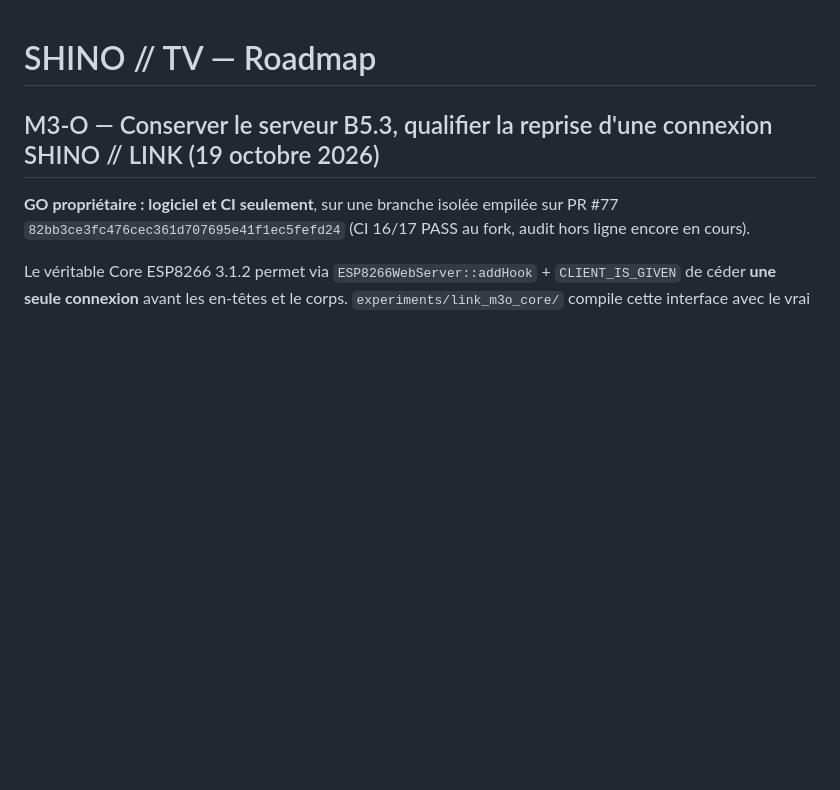
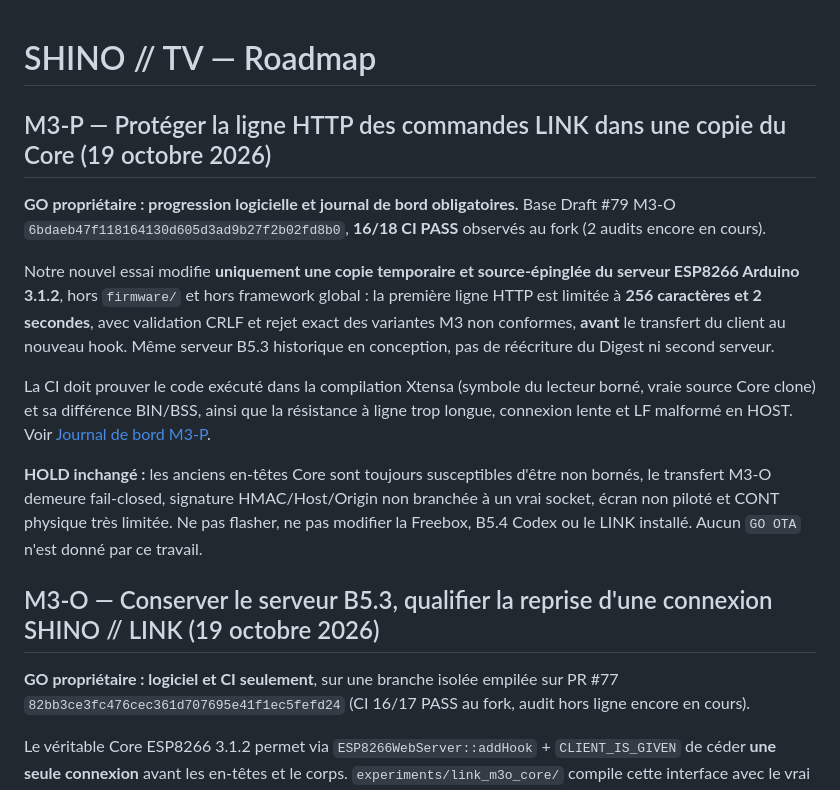
Before and after one commit to shinobione/SHINO-TV, a Markdown page: docs/ROADMAP.md, the part around the change. GitHub-like rendering; blank space fills up the shorter version.

Commit message:
docs(roadmap): M3-P bounded Core first-line lab, owner audit log and device HOLD

```diff
--- a/docs/ROADMAP.md
+++ b/docs/ROADMAP.md
@@ -1,4 +1,33 @@
 # SHINO // TV — Roadmap
+
+## M3-P — Protéger la ligne HTTP des commandes LINK dans une copie du Core (19 octobre 2026)
+
+**GO propriétaire : progression logicielle et journal de bord obligatoires.**
+Base Draft #79 M3-O `6bdaeb47f118164130d605d3ad9b27f2b02fd8b0`,
+**16/18 CI PASS** observés au fork (2 audits encore en cours).
+
+Notre nouvel essai modifie **uniquement une copie temporaire
+et source-épinglée du serveur ESP8266 Arduino 3.1.2**,
+hors `firmware/` et hors framework global : la première ligne
+HTTP est limitée à **256 caractères et 2 secondes**, avec
+validation CRLF et rejet exact des variantes M3 non conformes,
+**avant** le transfert du client au nouveau hook.
+Même serveur B5.3 historique en conception, pas de
+réécriture du Digest ni second serveur.
+
+La CI doit prouver le code exécuté dans la compilation
+Xtensa (symbole du lecteur borné, vraie source Core clone)
+et sa différence BIN/BSS, ainsi que la résistance à
+ligne trop longue, connexion lente et LF malformé en HOST.
+Voir [Journal de bord M3-P](LINK_M3P_BOUNDED_CORE.md).
+
+**HOLD inchangé :** les anciens en-têtes Core sont
+toujours susceptibles d'être non bornés, le transfert
+M3-O demeure fail-closed, signature HMAC/Host/Origin
+non branchée à un vrai socket, écran non piloté et
+CONT physique très limitée. Ne pas flasher, ne pas
+modifier la Freebox, B5.4 Codex ou le LINK installé.
+Aucun `GO OTA` n'est donné par ce travail.
 
 ## M3-O — Conserver le serveur B5.3, qualifier la reprise d'une connexion SHINO // LINK (19 octobre 2026)
 
```
